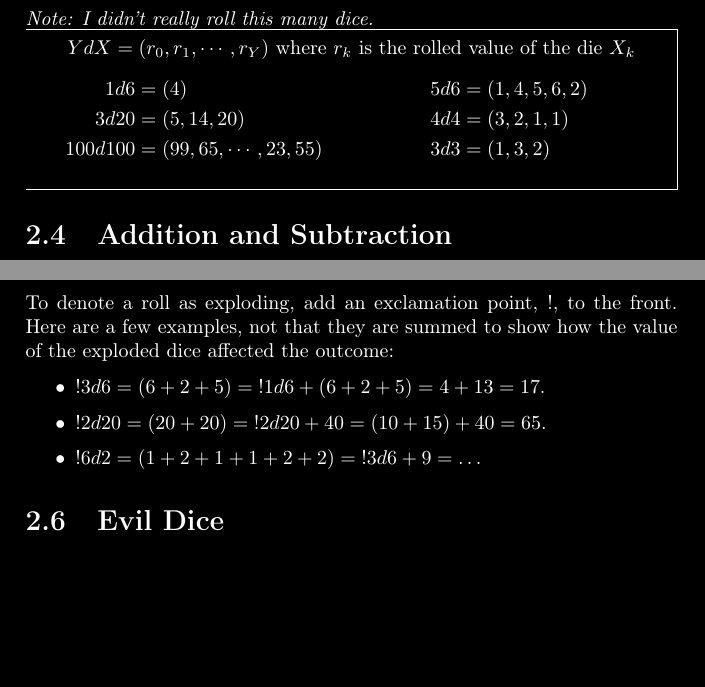
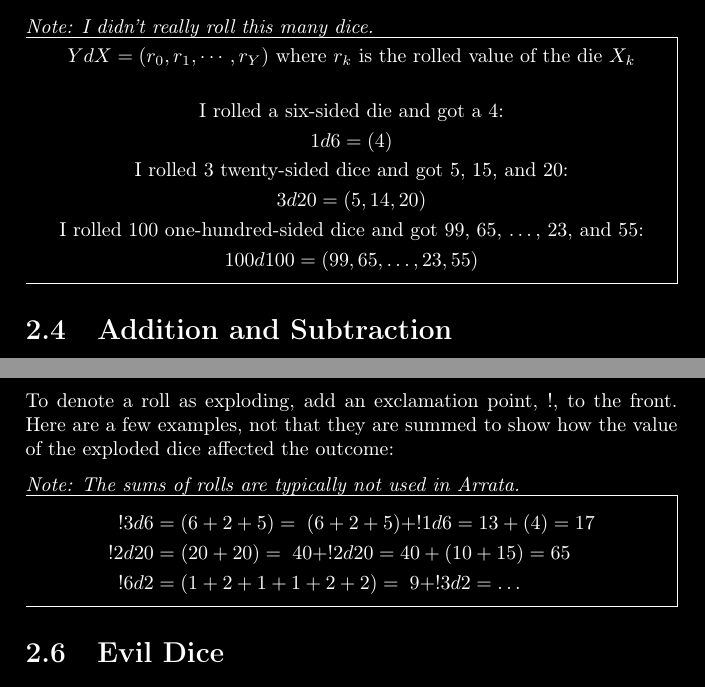
Before and after one commit to Arrata-TTRPG/Arrata-TTRPG, a LaTeX thesis (draft/Arrata-Guide/LaTeX Implementation/main.tex, which reads draft/Arrata-Guide/LaTeX Implementation/sections/II - Dice.tex): two parts of pages 12 and 13 of 42, joined at a grey line, cut so that both start at the same text, the shorter picture padded with empty space. Compiled offline with pdfLaTeX.

Commit message:
2.3 Rolled dice example clarification

```diff
--- a/draft/Arrata-Guide/LaTeX Implementation/sections/II - Dice.tex
+++ b/draft/Arrata-Guide/LaTeX Implementation/sections/II - Dice.tex
@@ -38,20 +38,16 @@
         \begin{center}
             $YdX = (r_{0},r_{1},\cdots,r_{Y})$ where $r_{k}$ is the rolled value of the die $X_{k}$
         \end{center}
-        \begin{multicols}{2}
-            \noindent
-            \begin{align*}
-                1d6  & = (4)                            \\
-                3d20 & = (5, 14, 20)                    \\
-                100d100 & = (99, 65, \cdots, 23, 55)
-            \end{align*}
-            \columnbreak
-            \begin{align*}
-                5d6 & = (1, 4, 5, 6, 2)                 \\
-                4d4 & = (3, 2, 1, 1)                    \\
-                3d3 & = (1, 3, 2)
-            \end{align*}
-        \end{multicols}
+        \begin{equation*}
+            \begin{gathered}
+            \text{I rolled a six-sided die and got a 4:}                                    \\
+                    1d6  = (4)                                                              \\
+            \text{I rolled 3 twenty-sided dice and got 5, 15, and 20:}                      \\
+                    3d20 = (5, 14, 20)                                                      \\
+            \text{I rolled 100 one-hundred-sided dice and got 99, 65, \ldots, 23, and 55:}\\
+                    100d100 = (99, 65, \ldots, 23, 55)
+            \end{gathered}
+        \end{equation*}
     \end{mdframed}
 
     \section{Addition and Subtraction}
@@ -74,11 +70,14 @@
 
     To denote a roll as exploding, add an exclamation point, $!$, to the front. Here are a few examples, not that they are summed to show how the value of the exploded dice affected the outcome:
 
-    \begin{itemize}
-        \item $!3d6 = (6 + 2 + 5) =\; !1d6 + (6 + 2 + 5) = 4 + 13 = 17$.
-        \item $!2d20 = (20 + 20) =\; !2d20 + 40 = (10 + 15) + 40 = 65$.
-        \item $!6d2 = (1 + 2 + 1 + 1 + 2 + 2) =\; !3d6 + 9 = \dots$
-    \end{itemize}
+    \emph{Note: The sums of rolls are typically not used in Arrata.}
+    \begin{mdframed}[style=Arrata]
+        \begin{align*}
+            !3d6    & = (6 + 2 + 5) =\; (6 + 2 + 5) + !1d6 = 13 + (4) = 17  \\
+            !2d20   & = (20 + 20) =\; 40 + !2d20 = 40 + (10 + 15) = 65      \\
+            !6d2    & = (1 + 2 + 1 + 1 + 2 + 2) =\; 9 + !3d2  = \dots
+        \end{align*}
+    \end{mdframed}
 
     \section{Evil Dice}
 
```
Also changed, not shown: draft/Arrata-Guide/LaTeX Implementation/main.pdf.
